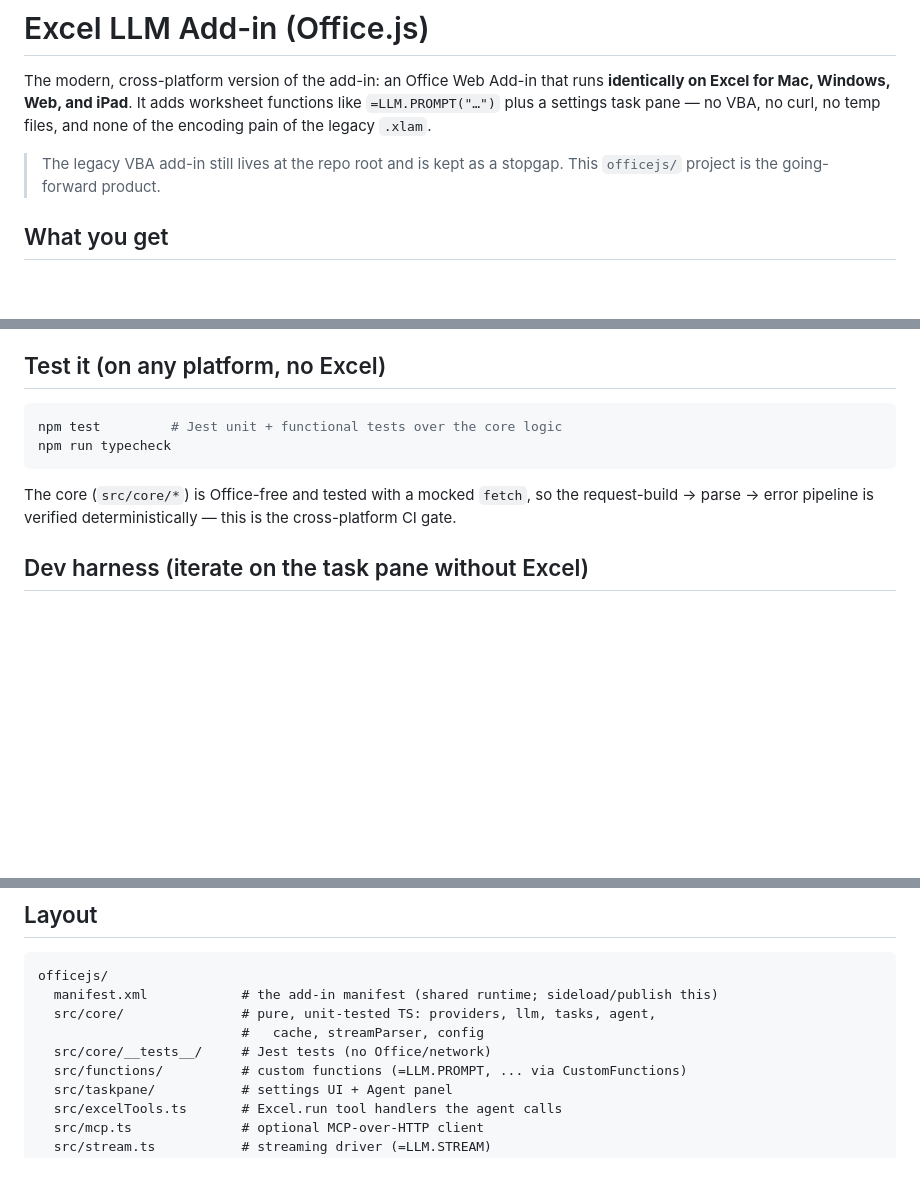
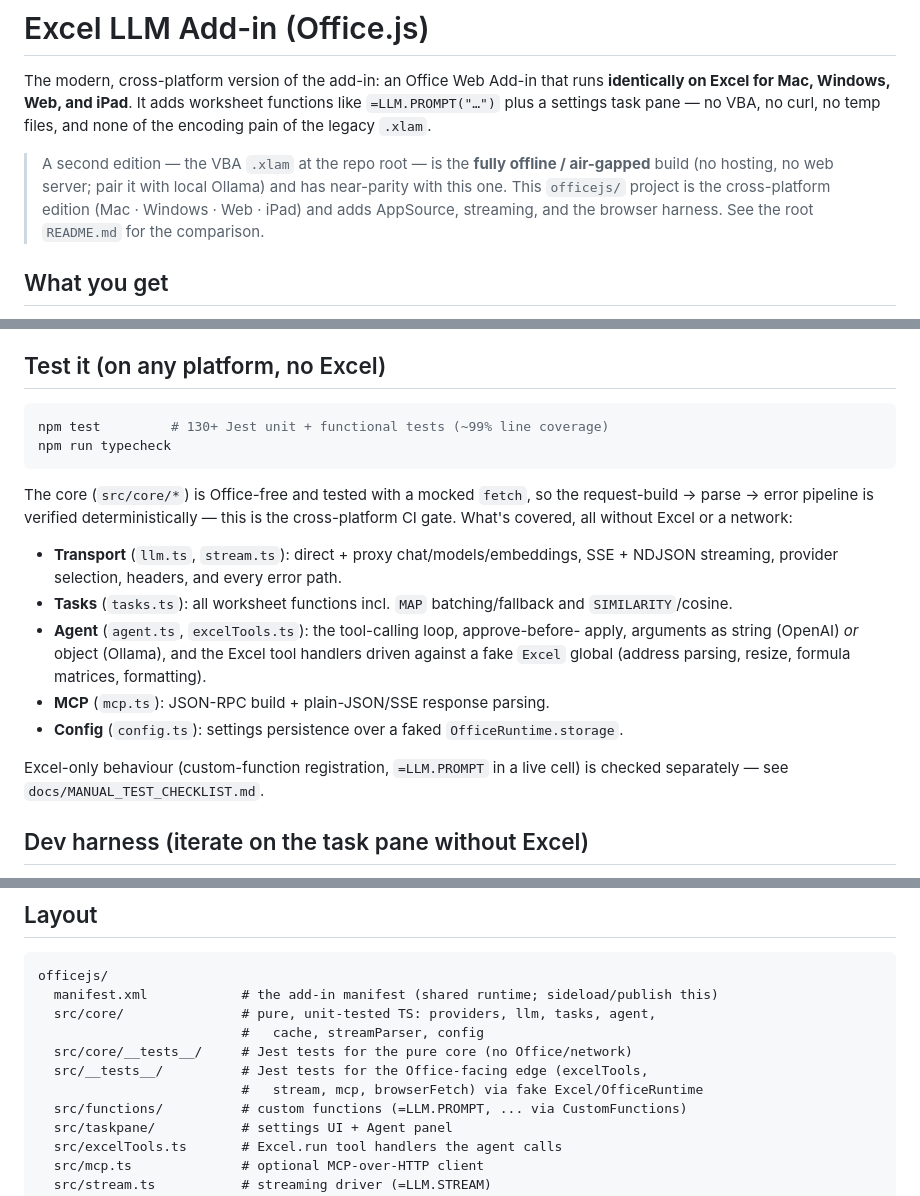
Before and after one commit to CrispStrobe/ExcelLLMAddin, a Markdown page: officejs/README.md, 3 parts joined by grey strips. GitHub-like rendering; blank space fills up the shorter version.

Commit message:
docs: refresh test coverage numbers and VBA-edition framing
- README (root + officejs): 70+ -> 130+ tests, note ~99% line coverage.
- officejs/README: replace the "legacy VBA is a stopgap" note with the accurate
  two-edition framing (VBA = offline/air-gapped, Office.js = cross-platform);
  document exactly what the JS suite covers (transport/tasks/agent/excelTools/
  mcp/config) and that it runs with no Excel or network; add src/__tests__ to the
  layout (Office-facing edge tested via fake Excel/OfficeRuntime globals).

````diff
--- a/officejs/README.md
+++ b/officejs/README.md
@@ -5,8 +5,11 @@ The modern, cross-platform version of the add-in: an Office Web Add-in that runs
 functions like `=LLM.PROMPT("…")` plus a settings task pane — no VBA, no curl, no
 temp files, and none of the encoding pain of the legacy `.xlam`.
 
-> The legacy VBA add-in still lives at the repo root and is kept as a stopgap.
-> This `officejs/` project is the going-forward product.
+> A second edition — the VBA `.xlam` at the repo root — is the **fully offline /
+> air-gapped** build (no hosting, no web server; pair it with local Ollama) and has
+> near-parity with this one. This `officejs/` project is the cross-platform edition
+> (Mac · Windows · Web · iPad) and adds AppSource, streaming, and the browser
+> harness. See the root `README.md` for the comparison.
 
 ## What you get
 
@@ -84,13 +87,27 @@ tool-calling-capable model (gpt-4o-mini, Claude, Llama-3.3, …).
 ## Test it (on any platform, no Excel)
 
 ```bash
-npm test         # Jest unit + functional tests over the core logic
+npm test         # 130+ Jest unit + functional tests (~99% line coverage)
 npm run typecheck
 ```
 
 The core (`src/core/*`) is Office-free and tested with a mocked `fetch`, so the
 request-build → parse → error pipeline is verified deterministically — this is
-the cross-platform CI gate.
+the cross-platform CI gate. What's covered, all without Excel or a network:
+
+- **Transport** (`llm.ts`, `stream.ts`): direct + proxy chat/models/embeddings,
+  SSE + NDJSON streaming, provider selection, headers, and every error path.
+- **Tasks** (`tasks.ts`): all worksheet functions incl. `MAP` batching/fallback
+  and `SIMILARITY`/cosine.
+- **Agent** (`agent.ts`, `excelTools.ts`): the tool-calling loop, approve-before-
+  apply, arguments as string (OpenAI) *or* object (Ollama), and the Excel tool
+  handlers driven against a fake `Excel` global (address parsing, resize, formula
+  matrices, formatting).
+- **MCP** (`mcp.ts`): JSON-RPC build + plain-JSON/SSE response parsing.
+- **Config** (`config.ts`): settings persistence over a faked `OfficeRuntime.storage`.
+
+Excel-only behaviour (custom-function registration, `=LLM.PROMPT` in a live cell)
+is checked separately — see `docs/MANUAL_TEST_CHECKLIST.md`.
 
 ## Dev harness (iterate on the task pane without Excel)
 
@@ -135,7 +152,9 @@ officejs/
   manifest.xml            # the add-in manifest (shared runtime; sideload/publish this)
   src/core/               # pure, unit-tested TS: providers, llm, tasks, agent,
                           #   cache, streamParser, config
-  src/core/__tests__/     # Jest tests (no Office/network)
+  src/core/__tests__/     # Jest tests for the pure core (no Office/network)
+  src/__tests__/          # Jest tests for the Office-facing edge (excelTools,
+                          #   stream, mcp, browserFetch) via fake Excel/OfficeRuntime
   src/functions/          # custom functions (=LLM.PROMPT, ... via CustomFunctions)
   src/taskpane/           # settings UI + Agent panel
   src/excelTools.ts       # Excel.run tool handlers the agent calls
````
Also changed, not shown: README.md (+1 -1 lines).
